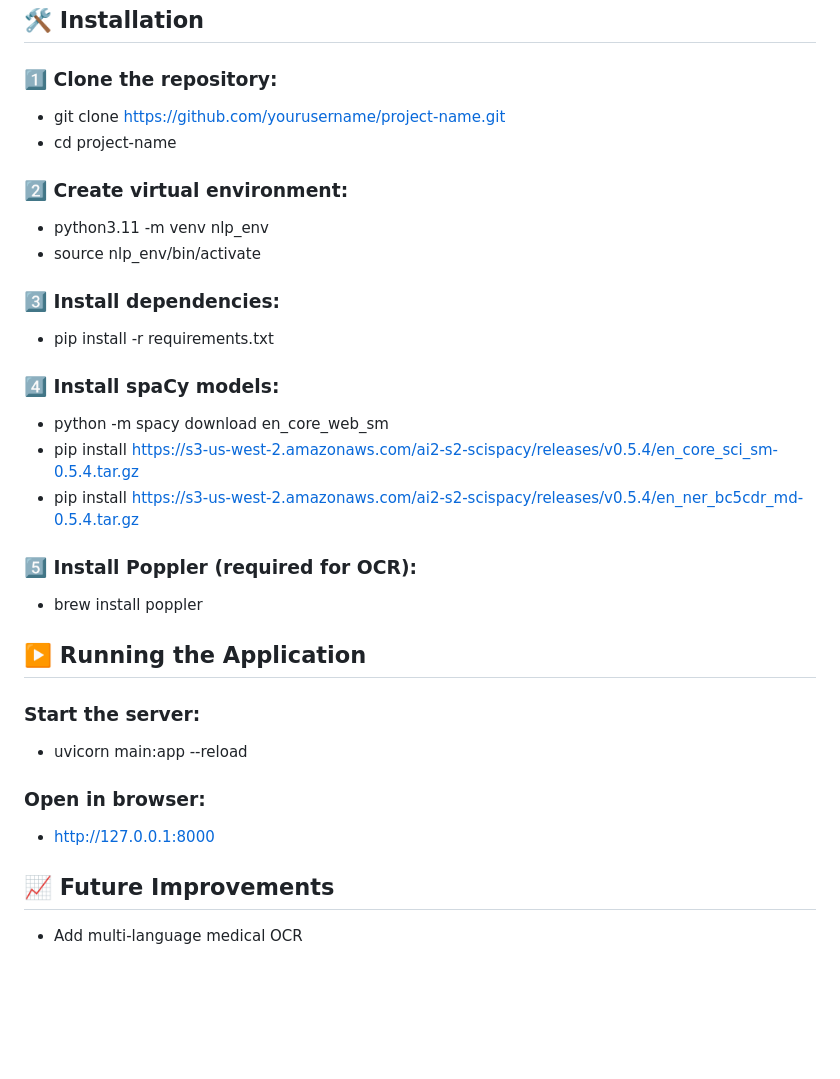
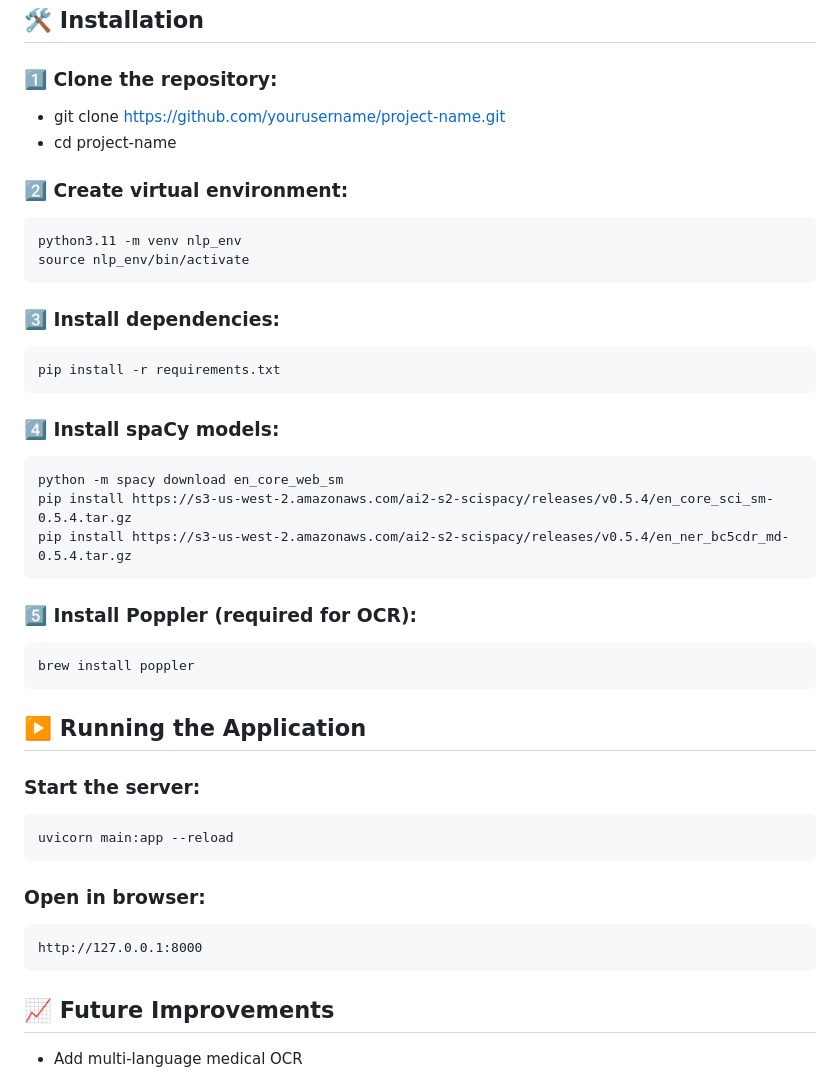
Before and after one commit to mantrakhandelwaljee-lgtm/Automated-Clinical-Extractor, a Markdown page: README.md, the part around the change. GitHub-like rendering; blank space fills up the shorter version.

````diff
--- a/README.md
+++ b/README.md
@@ -183,31 +183,45 @@ Generated FHIR Bundle:
 ```
 ## 🛠 Installation
 ### 1️⃣ Clone the repository:
+
  - git clone https://github.com/yourusername/project-name.git
  - cd project-name
 
 ### 2️⃣ Create virtual environment:
- - python3.11 -m venv nlp_env
- - source nlp_env/bin/activate
 
+```
+python3.11 -m venv nlp_env
+source nlp_env/bin/activate
+```
 ### 3️⃣ Install dependencies:
-- pip install -r requirements.txt
+
+```
+pip install -r requirements.txt
+```
 
 ### 4️⃣ Install spaCy models:
-- python -m spacy download en_core_web_sm
-- pip install https://s3-us-west-2.amazonaws.com/ai2-s2-scispacy/releases/v0.5.4/en_core_sci_sm-0.5.4.tar.gz
-- pip install https://s3-us-west-2.amazonaws.com/ai2-s2-scispacy/releases/v0.5.4/en_ner_bc5cdr_md-0.5.4.tar.gz
+```
+python -m spacy download en_core_web_sm
+pip install https://s3-us-west-2.amazonaws.com/ai2-s2-scispacy/releases/v0.5.4/en_core_sci_sm-0.5.4.tar.gz
+pip install https://s3-us-west-2.amazonaws.com/ai2-s2-scispacy/releases/v0.5.4/en_ner_bc5cdr_md-0.5.4.tar.gz
+```
 
 ### 5️⃣ Install Poppler (required for OCR):
-- brew install poppler
+```
+brew install poppler
+```
 
 ## ▶️ Running the Application
 
 ### Start the server:
-- uvicorn main:app --reload
+```
+uvicorn main:app --reload
+```
 
 ### Open in browser:
-- http://127.0.0.1:8000
+```
+http://127.0.0.1:8000
+```
 
 ## 📈 Future Improvements
 
````
